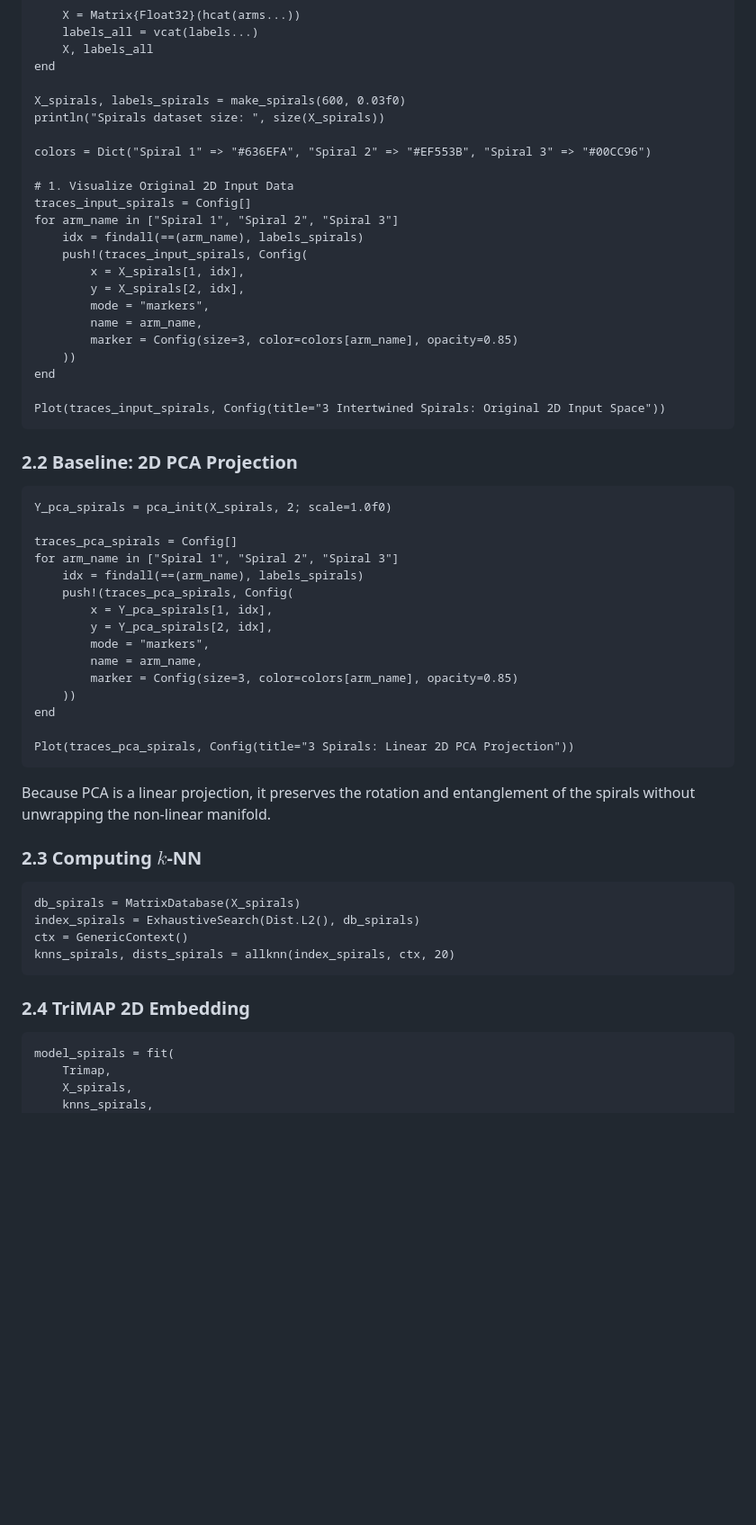
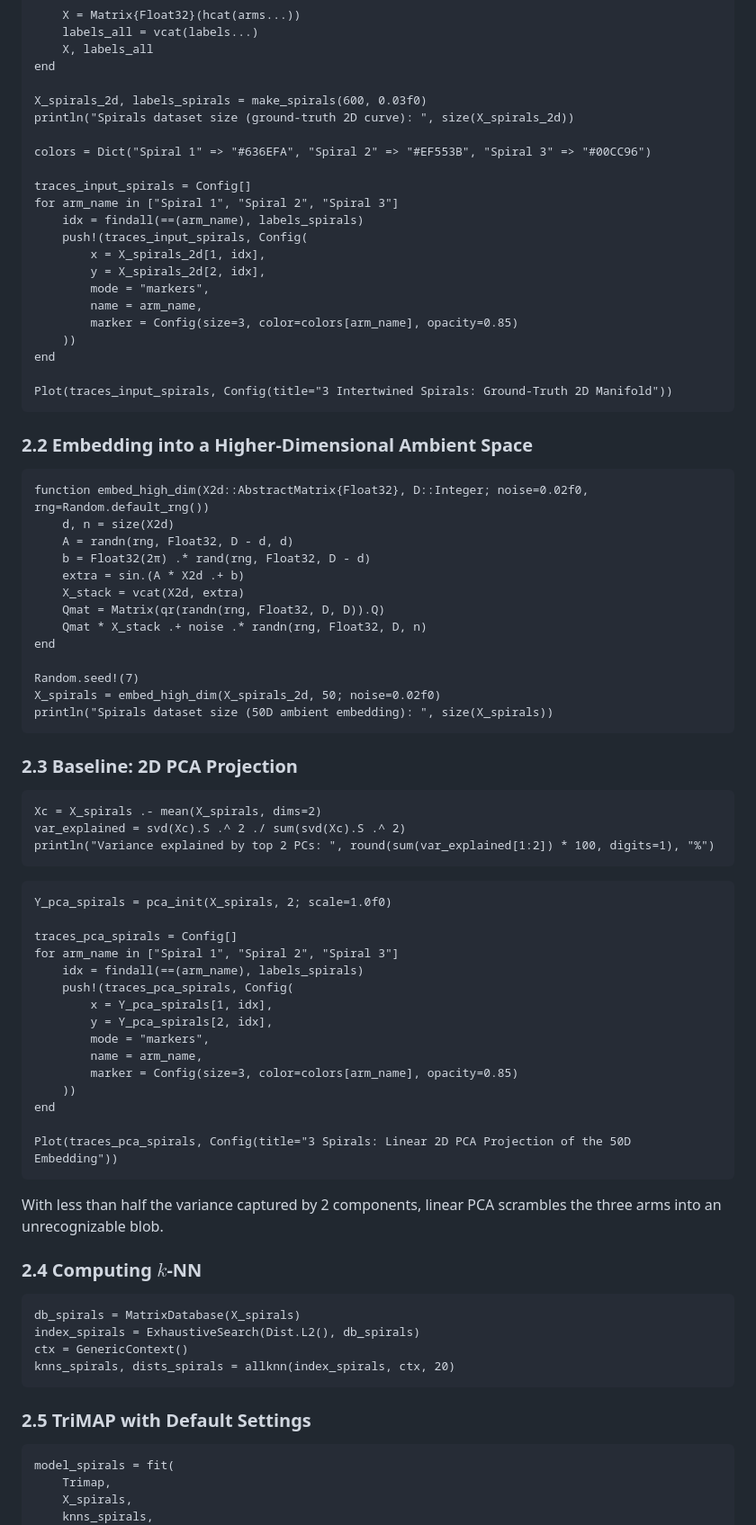
Before and after one commit to sadit/Trimap.jl, a Markdown page: docs/src/tutorial_moons_spirals.md, the part around one of its changes. Shown at 90% size. GitHub-like rendering; blank space fills up the shorter version.

````diff
--- a/docs/src/tutorial_moons_spirals.md
+++ b/docs/src/tutorial_moons_spirals.md
@@ -171,28 +200,51 @@ function make_spirals(n_points_per_arm=600, noise=0.03f0)
     X, labels_all
 end
 
-X_spirals, labels_spirals = make_spirals(600, 0.03f0)
-println("Spirals dataset size: ", size(X_spirals))
+X_spirals_2d, labels_spirals = make_spirals(600, 0.03f0)
+println("Spirals dataset size (ground-truth 2D curve): ", size(X_spirals_2d))
 
 colors = Dict("Spiral 1" => "#636EFA", "Spiral 2" => "#EF553B", "Spiral 3" => "#00CC96")
 
-# 1. Visualize Original 2D Input Data
 traces_input_spirals = Config[]
 for arm_name in ["Spiral 1", "Spiral 2", "Spiral 3"]
     idx = findall(==(arm_name), labels_spirals)
     push!(traces_input_spirals, Config(
-        x = X_spirals[1, idx],
-        y = X_spirals[2, idx],
+        x = X_spirals_2d[1, idx],
+        y = X_spirals_2d[2, idx],
         mode = "markers",
         name = arm_name,
         marker = Config(size=3, color=colors[arm_name], opacity=0.85)
     ))
 end
 
-Plot(traces_input_spirals, Config(title="3 Intertwined Spirals: Original 2D Input Space"))
+Plot(traces_input_spirals, Config(title="3 Intertwined Spirals: Ground-Truth 2D Manifold"))
 ```
 
-### 2.2 Baseline: 2D PCA Projection
+### 2.2 Embedding into a Higher-Dimensional Ambient Space
+
+```@example spirals
+function embed_high_dim(X2d::AbstractMatrix{Float32}, D::Integer; noise=0.02f0, rng=Random.default_rng())
+    d, n = size(X2d)
+    A = randn(rng, Float32, D - d, d)
+    b = Float32(2π) .* rand(rng, Float32, D - d)
+    extra = sin.(A * X2d .+ b)
+    X_stack = vcat(X2d, extra)
+    Qmat = Matrix(qr(randn(rng, Float32, D, D)).Q)
+    Qmat * X_stack .+ noise .* randn(rng, Float32, D, n)
+end
+
+Random.seed!(7)
+X_spirals = embed_high_dim(X_spirals_2d, 50; noise=0.02f0)
+println("Spirals dataset size (50D ambient embedding): ", size(X_spirals))
+```
+
+### 2.3 Baseline: 2D PCA Projection
+
+```@example spirals
+Xc = X_spirals .- mean(X_spirals, dims=2)
+var_explained = svd(Xc).S .^ 2 ./ sum(svd(Xc).S .^ 2)
+println("Variance explained by top 2 PCs: ", round(sum(var_explained[1:2]) * 100, digits=1), "%")
+```
 
 ```@example spirals
 Y_pca_spirals = pca_init(X_spirals, 2; scale=1.0f0)
@@ -209,12 +261,12 @@ for arm_name in ["Spiral 1", "Spiral 2", "Spiral 3"]
     ))
 end
 
-Plot(traces_pca_spirals, Config(title="3 Spirals: Linear 2D PCA Projection"))
+Plot(traces_pca_spirals, Config(title="3 Spirals: Linear 2D PCA Projection of the 50D Embedding"))
 ```
 
-Because PCA is a linear projection, it preserves the rotation and entanglement of the spirals without unwrapping the non-linear manifold.
+With less than half the variance captured by 2 components, linear PCA scrambles the three arms into an unrecognizable blob.
 
-### 2.3 Computing $k$-NN
+### 2.4 Computing $k$-NN
 
 ```@example spirals
 db_spirals = MatrixDatabase(X_spirals)
@@ -223,7 +275,7 @@ ctx = GenericContext()
 knns_spirals, dists_spirals = allknn(index_spirals, ctx, 20)
 ```
 
-### 2.4 TriMAP 2D Embedding
+### 2.5 TriMAP with Default Settings
 
 ```@example spirals
 model_spirals = fit(
````
Also changed, not shown: other parts of docs/src/tutorial_moons_spirals.md (+72 -36 lines).
